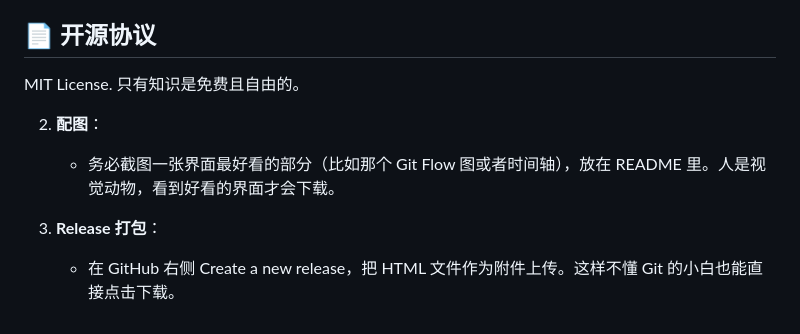
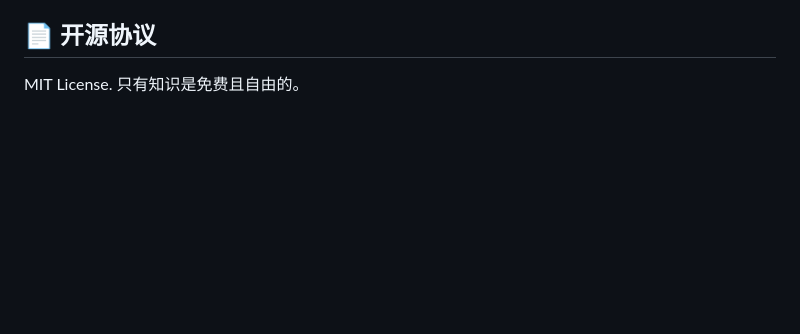
Before and after one commit to Vita0519/Git_Ultimate, a Markdown page: README.md, the part around the change. GitHub-like rendering; blank space fills up the shorter version.

```diff
--- a/README.md
+++ b/README.md
@@ -79,9 +79,3 @@ git clone [https://github.com/你的用户名/你的仓库名.git](https://githu
 ## 📄 开源协议
 
 MIT License. 只有知识是免费且自由的。
-
-2.  **配图**：
-    * 务必截图一张界面最好看的部分（比如那个 Git Flow 图或者时间轴），放在 README 里。人是视觉动物，看到好看的界面才会下载。
-
-3.  **Release 打包**：
-    * 在 GitHub 右侧 Create a new release，把 HTML 文件作为附件上传。这样不懂 Git 的小白也能直接点击下载。
```
